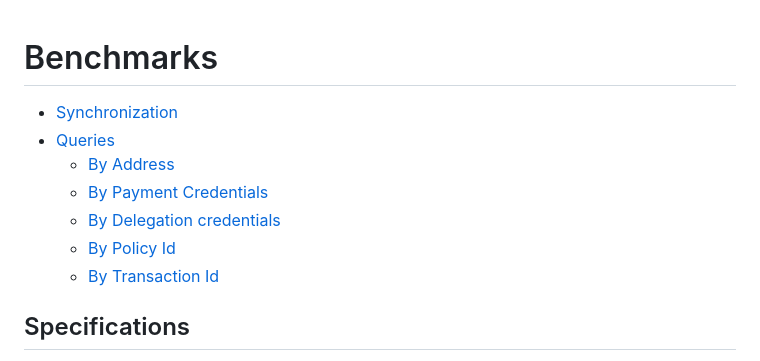
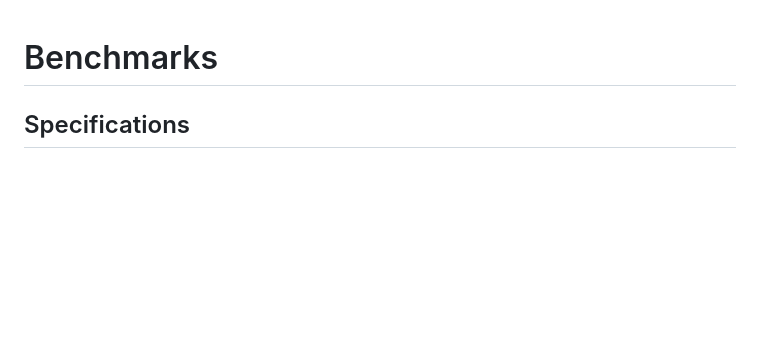
Before and after one commit to CardanoSolutions/kupo, a Markdown page: benchmarks/README.md, the part around the change. GitHub-like rendering; blank space fills up the shorter version.

```diff
--- a/benchmarks/README.md
+++ b/benchmarks/README.md
@@ -1,12 +1,4 @@
 # Benchmarks
-
-- [Synchronization](#synchronization)
-- [Queries](#queries)
-  - [By Address](#by-address)
-  - [By Payment Credentials](#by-payment-credentials)
-  - [By Delegation credentials](#by-delegation-credentials)
-  - [By Policy Id](#by-policy-id)
-  - [By Transaction Id](#by-transaction-id)
 
 ## Specifications
 
```
